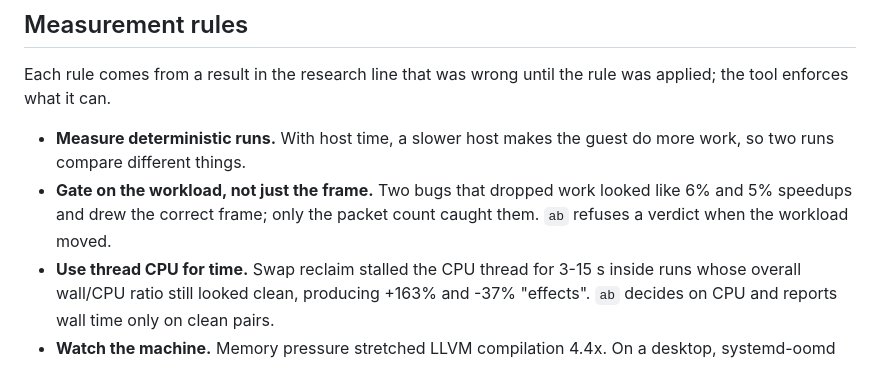
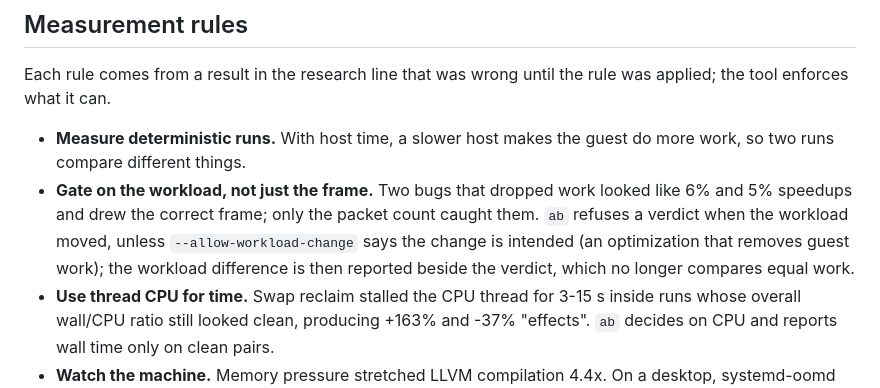
Before and after one commit to op1emu/op1emu, a Markdown page: docs/profiling.md, the part around the change. Rendered like a GitHub page.

Commit message:
docs: qualify the workload rule with --allow-workload-change
The rule said ab refuses a verdict when the workload moved, which
contradicts the --allow-workload-change flag documented above it. It now
gives the default and the intended exception, and says that the
difference is reported beside such a verdict.

```diff
--- a/docs/profiling.md
+++ b/docs/profiling.md
@@ -216,7 +216,10 @@ rule was applied; the tool enforces what it can.
   do more work, so two runs compare different things.
 - **Gate on the workload, not just the frame.** Two bugs that dropped work
   looked like 6% and 5% speedups and drew the correct frame; only the packet
-  count caught them. `ab` refuses a verdict when the workload moved.
+  count caught them. `ab` refuses a verdict when the workload moved, unless
+  `--allow-workload-change` says the change is intended (an optimization
+  that removes guest work); the workload difference is then reported beside
+  the verdict, which no longer compares equal work.
 - **Use thread CPU for time.** Swap reclaim stalled the CPU thread for 3-15 s
   inside runs whose overall wall/CPU ratio still looked clean, producing
   +163% and -37% "effects". `ab` decides on CPU and reports wall time only on
```
